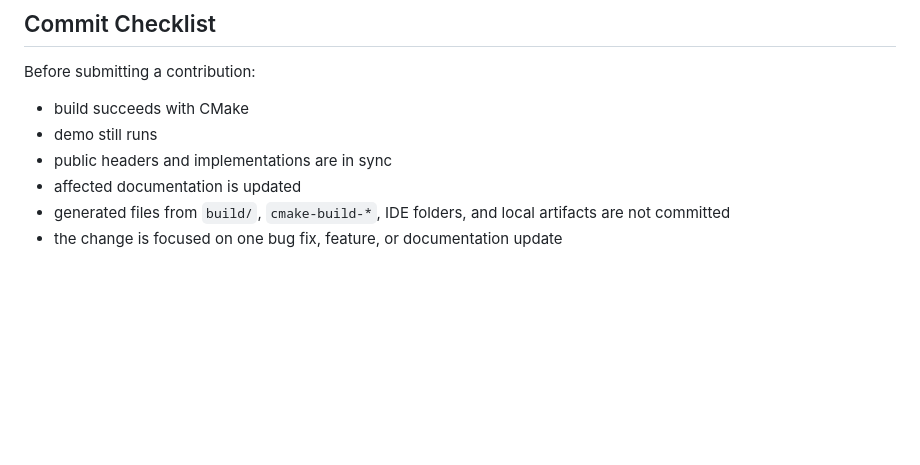
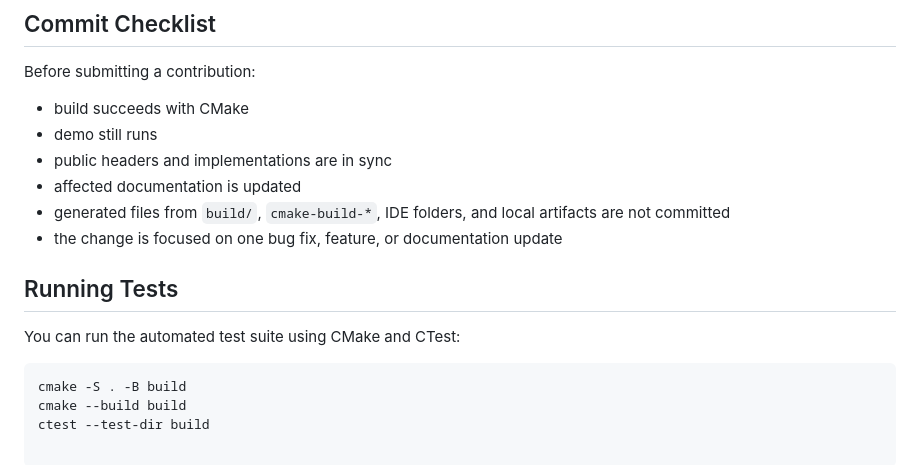
Before and after one commit to ayushmaan-verma/ELDA, a Markdown page: CONTRIBUTING.md, the part around the change. Drawn GitHub-style; blank space fills up the shorter version.

Commit message:
docs: add test instructions to CONTRIBUTING.md

````diff
--- a/CONTRIBUTING.md
+++ b/CONTRIBUTING.md
@@ -109,3 +109,11 @@ Before submitting a contribution:
 - affected documentation is updated
 - generated files from `build/`, `cmake-build-*`, IDE folders, and local artifacts are not committed
 - the change is focused on one bug fix, feature, or documentation update
+
+
+## Running Tests
+You can run the automated test suite using CMake and CTest:
+```bash
+cmake -S . -B build
+cmake --build build
+ctest --test-dir build
````
